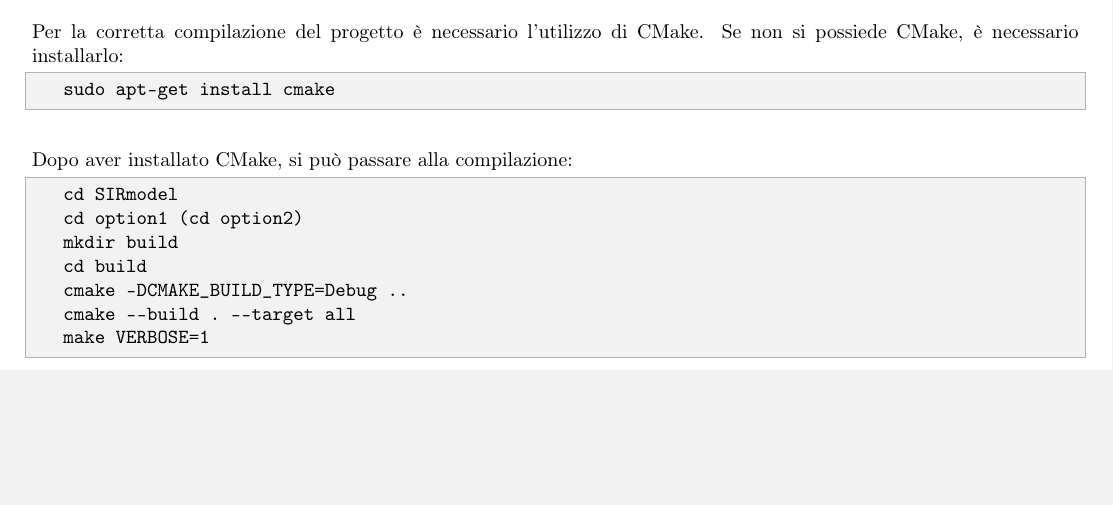
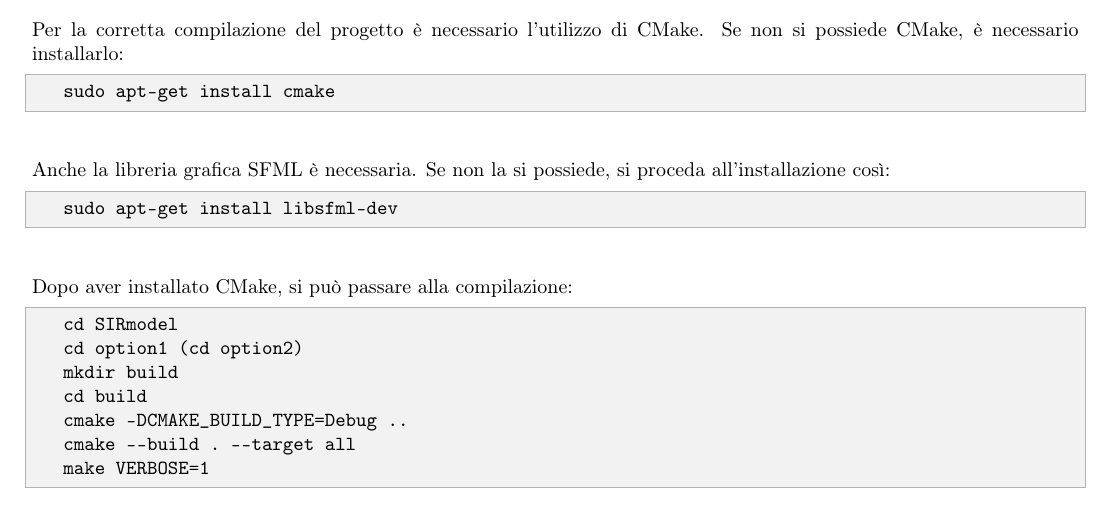
Before and after one commit to chenyiqing49/SIRmodel, a LaTeX paper (tex/relazione.tex): part of page 2 of 3 before the commit and part of page 2 of 4 after it, cut so that both start at the same text, the shorter picture padded with empty space. Compiled offline with pdfLaTeX.

Commit message:
Update relazione.tex

```diff
--- a/tex/relazione.tex
+++ b/tex/relazione.tex
@@ -101,6 +101,10 @@ Se non si possiede CMake, è necessario installarlo:
 \begin{lstlisting}
 	sudo apt-get install cmake
 \end{lstlisting}
+Anche la libreria grafica SFML è necessaria. Se non la si possiede, si proceda all'installazione così:
+\begin{lstlisting}
+	sudo apt-get install libsfml-dev
+\end{lstlisting}
 Dopo aver installato CMake, si può passare alla compilazione:
 \begin{lstlisting}
 	cd SIRmodel
```
